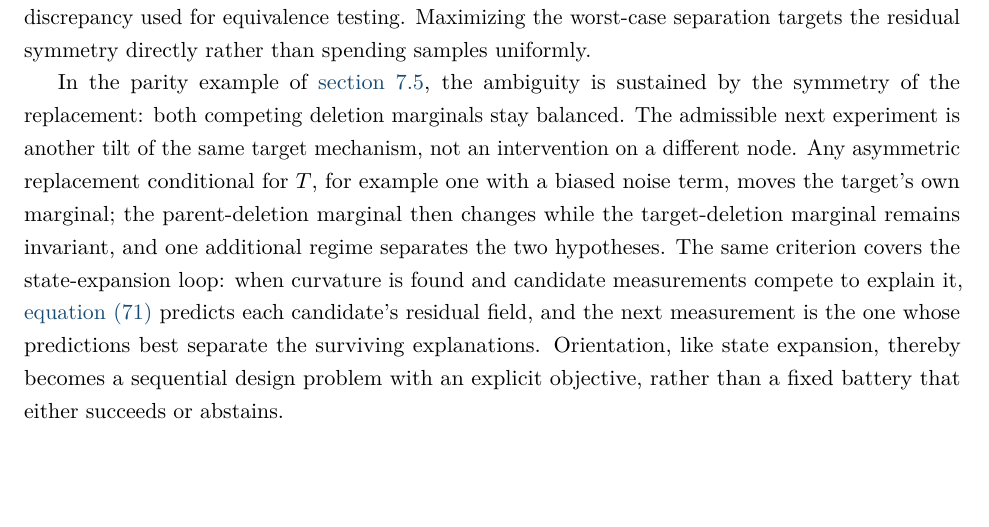
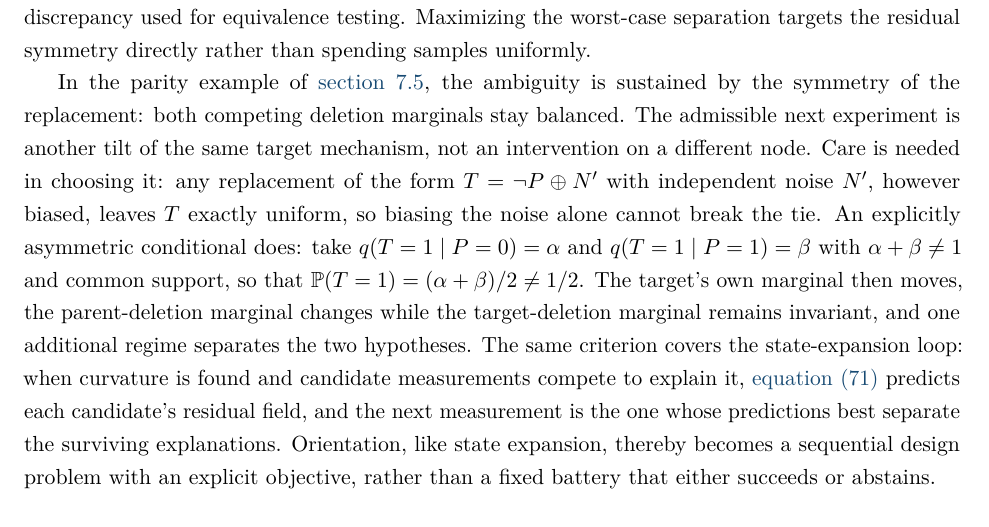
Before and after one commit to Dicklesworthstone/mechanism_interferometry_causality, a LaTeX paper (paper/main.tex): part of page 14 of 36, cut so that both start at the same text, the shorter picture padded with empty space. Compiled offline with pdfLaTeX.

Commit message:
paper: fix the parity orientation counterexample; biased noise cannot break the tie
The sequential-design discussion in the orientation section claimed that "any
asymmetric replacement conditional for T, for example one with a biased noise
term, moves the target's own marginal" and therefore separates the two
surviving deletion hypotheses. The parenthetical example is false, and it is
false in a way that would mislead an experimenter designing the follow-up
regime the paper is telling them to run.

For the parity mechanism T = ~P XOR N, any replacement of the same form
T = ~P XOR N' with N' independent of P leaves T exactly uniform no matter how
biased N' is: XOR with an independent bit is a measure-preserving bijection on
{0,1}, so P(T=1) = 1/2 for every noise bias. Tilting the noise term therefore
leaves both competing deletion marginals balanced, which is precisely the
symmetry that sustained the ambiguity in the first place. An experimenter who
followed the old text would spend a full additional regime and learn nothing.

Replaced the example with a conditional that actually breaks the symmetry:
take q(T=1 | P=0) = alpha and q(T=1 | P=1) = beta with alpha + beta != 1 and
common support, giving P(T=1) = (alpha + beta)/2 != 1/2. The alpha + beta != 1
condition is exactly what excludes the XOR-type replacements, and the common-
support requirement keeps the new regime inside the overlap contract the rest
of the protocol assumes. The downstream conclusion is unchanged and now
follows: the target's own marginal moves, so the parent-deletion marginal
changes while the target-deletion marginal stays invariant, and one additional
regime separates the hypotheses.

Prose-only change in the body text; no theorem statement, equation label, or
numbered result is affected.

Co-Authored-By: Claude Opus 5 (1M context) <noreply@anthropic.com>

```diff
--- a/paper/main.tex
+++ b/paper/main.tex
@@ -490,7 +490,7 @@ D\!\left(P^{(q)}_{i},\,P^{(q)}_{j}\right),
 \end{equation}
 where \(P^{(q)}_{i}\) denotes the deletion-marginal pattern predicted under hypothesis \(i\) and \(D\) is the same discrepancy used for equivalence testing.  Maximizing the worst-case separation targets the residual symmetry directly rather than spending samples uniformly.
 
-In the parity example of \cref{sec:parity-placeholder}, the ambiguity is sustained by the symmetry of the replacement: both competing deletion marginals stay balanced.  The admissible next experiment is another tilt of the same target mechanism, not an intervention on a different node.  Any asymmetric replacement conditional for \(T\), for example one with a biased noise term, moves the target's own marginal; the parent-deletion marginal then changes while the target-deletion marginal remains invariant, and one additional regime separates the two hypotheses.  The same criterion covers the state-expansion loop: when curvature is found and candidate measurements compete to explain it, \cref{eq:nested-state} predicts each candidate's residual field, and the next measurement is the one whose predictions best separate the surviving explanations.  Orientation, like state expansion, thereby becomes a sequential design problem with an explicit objective, rather than a fixed battery that either succeeds or abstains.
+In the parity example of \cref{sec:parity-placeholder}, the ambiguity is sustained by the symmetry of the replacement: both competing deletion marginals stay balanced.  The admissible next experiment is another tilt of the same target mechanism, not an intervention on a different node.  Care is needed in choosing it: any replacement of the form \(T=\neg P\oplus N'\) with independent noise \(N'\), however biased, leaves \(T\) exactly uniform, so biasing the noise alone cannot break the tie.  An explicitly asymmetric conditional does: take \(q(T=1\mid P=0)=\alpha\) and \(q(T=1\mid P=1)=\beta\) with \(\alpha+\beta\ne1\) and common support, so that \(\Pp(T=1)=(\alpha+\beta)/2\ne1/2\).  The target's own marginal then moves, the parent-deletion marginal changes while the target-deletion marginal remains invariant, and one additional regime separates the two hypotheses.  The same criterion covers the state-expansion loop: when curvature is found and candidate measurements compete to explain it, \cref{eq:nested-state} predicts each candidate's residual field, and the next measurement is the one whose predictions best separate the surviving explanations.  Orientation, like state expansion, thereby becomes a sequential design problem with an explicit objective, rather than a fixed battery that either succeeds or abstains.
 
 \subsection{Recovering the DAG from family sets}
 
```
